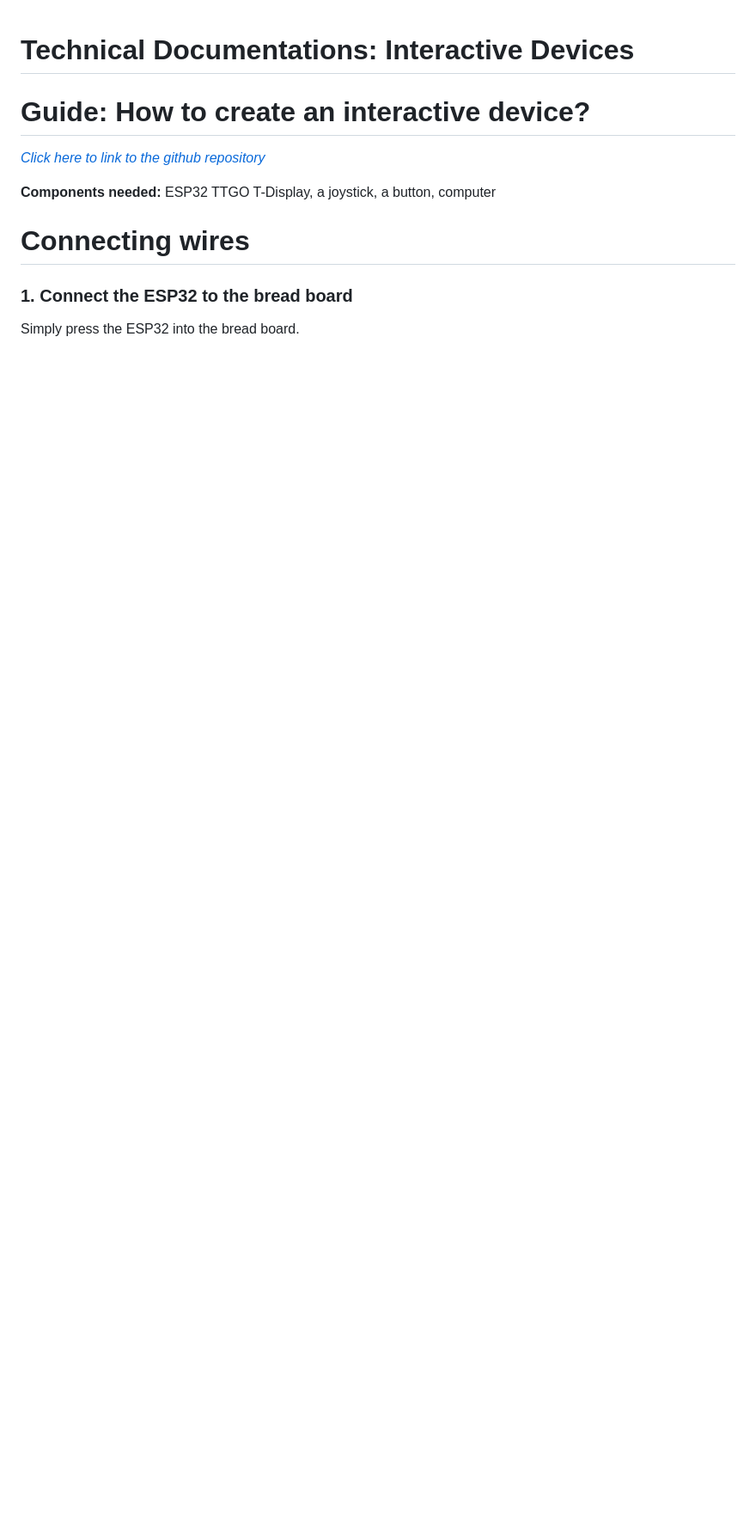
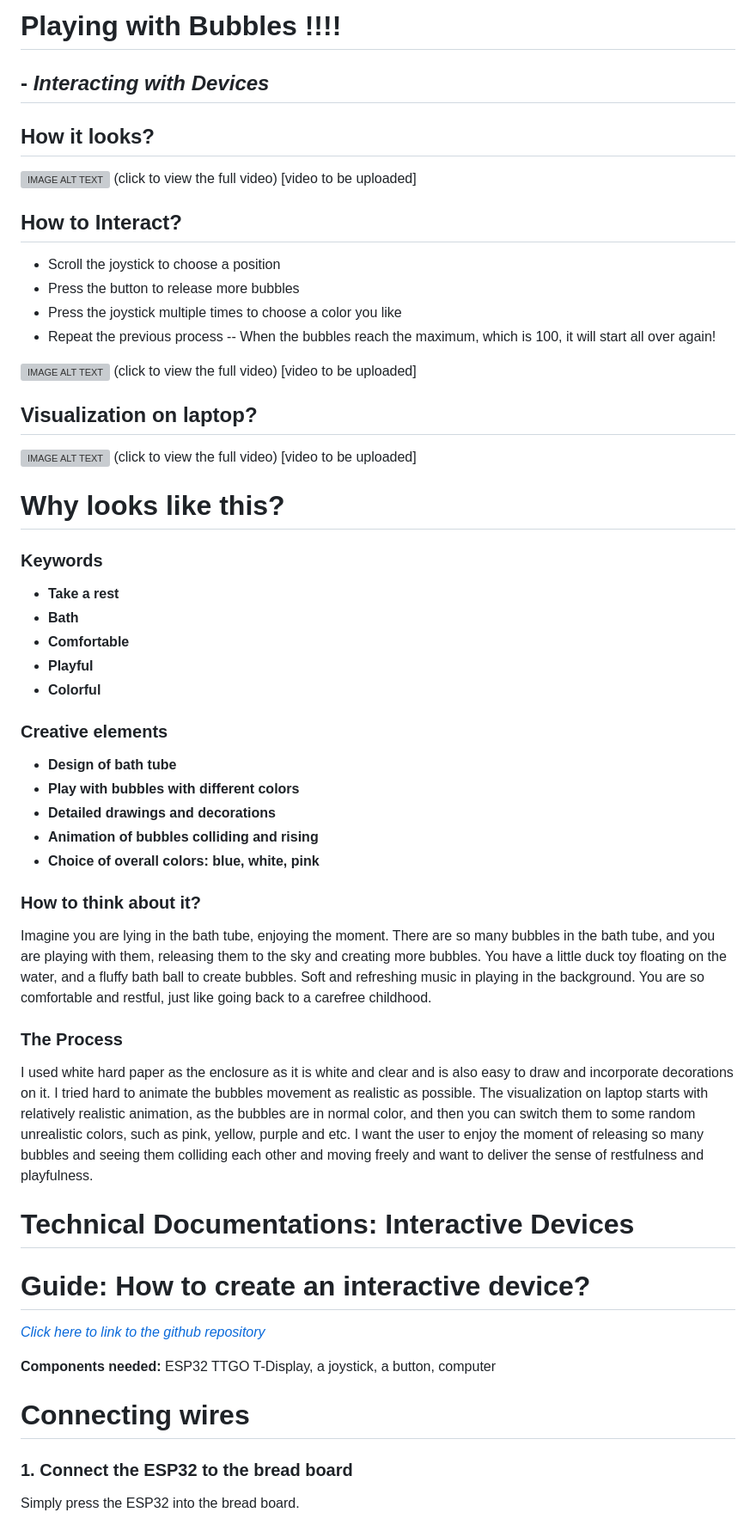
Before and after one commit to Amandaaa00/Amandaaa00.github.io, a Markdown page: README.md, the part around one of its changes. Shown at 86% size. Rendered like a GitHub page; blank space fills up the shorter version; grey boxes are pictures that could not be loaded.

```diff
--- a/README.md
+++ b/README.md
@@ -1,3 +1,54 @@
+
+# Playing with Bubbles !!!!
+
+## - *Interacting with Devices*
+
+## How it looks?
+
+[![IMAGE ALT TEXT](http://img.youtube.com/vi/JSUE-Y-mXNA/0.jpg)](http://www.youtube.com/watch?v=JSUE-Y-mXNA "Love Yourself")
+(click to view the full video)
+[video to be uploaded]
+
+## How to Interact?
+- Scroll the joystick to choose a position
+- Press the button to release more bubbles
+- Press the joystick multiple times to choose a color you like
+- Repeat the previous process -- When the bubbles reach the maximum, which is 100, it will start all over again!
+
+[![IMAGE ALT TEXT](http://img.youtube.com/vi/JSUE-Y-mXNA/0.jpg)](http://www.youtube.com/watch?v=JSUE-Y-mXNA "Love Yourself")
+(click to view the full video)
+[video to be uploaded]
+
+
+## Visualization on laptop?
+[![IMAGE ALT TEXT](http://img.youtube.com/vi/JSUE-Y-mXNA/0.jpg)](http://www.youtube.com/watch?v=JSUE-Y-mXNA "Love Yourself")
+(click to view the full video)
+[video to be uploaded]
+
+# Why looks like this?
+
+### Keywords
+
+- **Take a rest**
+- **Bath**
+- **Comfortable**
+- **Playful**
+- **Colorful**
+
+### Creative elements
+
+- **Design of bath tube**
+- **Play with bubbles with different colors**
+- **Detailed drawings and decorations**
+- **Animation of bubbles colliding and rising**
+- **Choice of overall colors: blue, white, pink**
+
+### How to think about it?
+Imagine you are lying in the bath tube, enjoying the moment. There are so many bubbles in the bath tube, and you are playing with them, releasing them to the sky and creating more bubbles. You have a little duck toy floating on the water, and a fluffy bath ball to create bubbles. Soft and refreshing music in playing in the background. You are so comfortable and restful, just like going back to a carefree childhood.
+
+### The Process
+I used white hard paper as the enclosure as it is white and clear and is also easy to draw and incorporate decorations on it. I tried hard to animate the bubbles movement as realistic as possible. The visualization on laptop starts with relatively realistic animation, as the bubbles are in normal color, and then you can switch them to some random unrealistic colors, such as pink, yellow, purple and etc. I want the user to enjoy the moment of releasing so many bubbles and seeing them colliding each other and moving freely and want to deliver the sense of restfulness and playfulness.
+
 # Technical Documentations: Interactive Devices
 
 # Guide: How to create an interactive device?
```
Also changed, not shown: other parts of README.md (+2 -0 lines).
